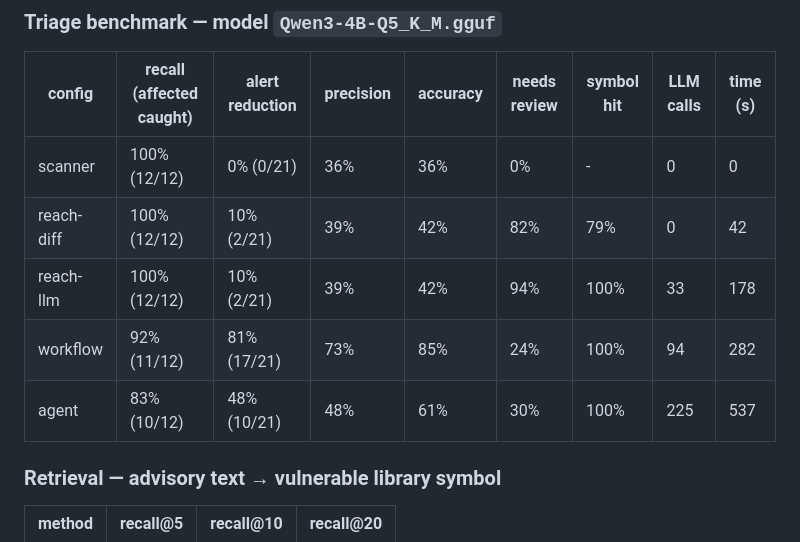
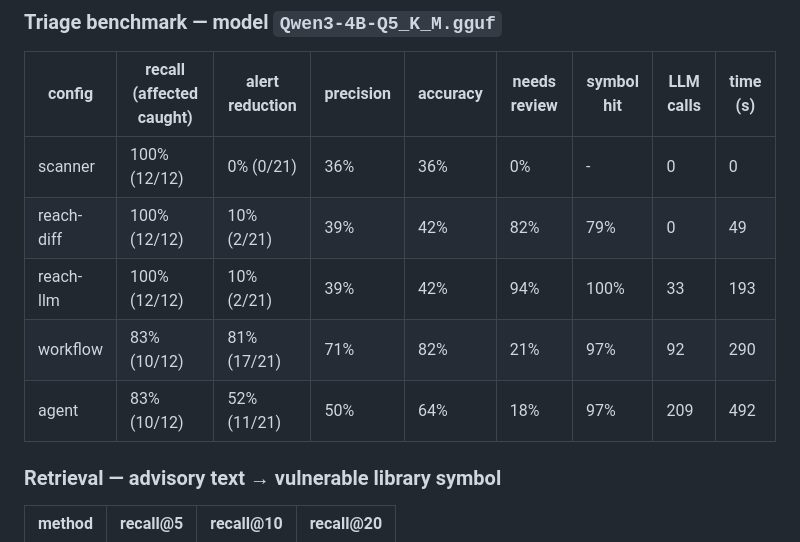
Before and after one commit to xmasdev/vigil, a Markdown page: benchmarks/results/Qwen3-4B-Q5_K_M.gguf.md, the part around the change. GitHub-like rendering.

```diff
--- a/benchmarks/results/Qwen3-4B-Q5_K_M.gguf.md
+++ b/benchmarks/results/Qwen3-4B-Q5_K_M.gguf.md
@@ -3,10 +3,10 @@
 | config | recall (affected caught) | alert reduction | precision | accuracy | needs review | symbol hit | LLM calls | time (s) |
 |---|---|---|---|---|---|---|---|---|
 | scanner | 100% (12/12) | 0% (0/21) | 36% | 36% | 0% | - | 0 | 0 |
-| reach-diff | 100% (12/12) | 10% (2/21) | 39% | 42% | 82% | 79% | 0 | 42 |
-| reach-llm | 100% (12/12) | 10% (2/21) | 39% | 42% | 94% | 100% | 33 | 178 |
-| workflow | 92% (11/12) | 81% (17/21) | 73% | 85% | 24% | 100% | 94 | 282 |
-| agent | 83% (10/12) | 48% (10/21) | 48% | 61% | 30% | 100% | 225 | 537 |
+| reach-diff | 100% (12/12) | 10% (2/21) | 39% | 42% | 82% | 79% | 0 | 49 |
+| reach-llm | 100% (12/12) | 10% (2/21) | 39% | 42% | 94% | 100% | 33 | 193 |
+| workflow | 83% (10/12) | 81% (17/21) | 71% | 82% | 21% | 97% | 92 | 290 |
+| agent | 83% (10/12) | 52% (11/21) | 50% | 64% | 18% | 97% | 209 | 492 |
 
 ### Retrieval — advisory text → vulnerable library symbol
 
```
Also changed, not shown: README.md (+38 -19 lines), docs/ui-bench.png (added), docs/ui-findings.png (added), 8 other files.
